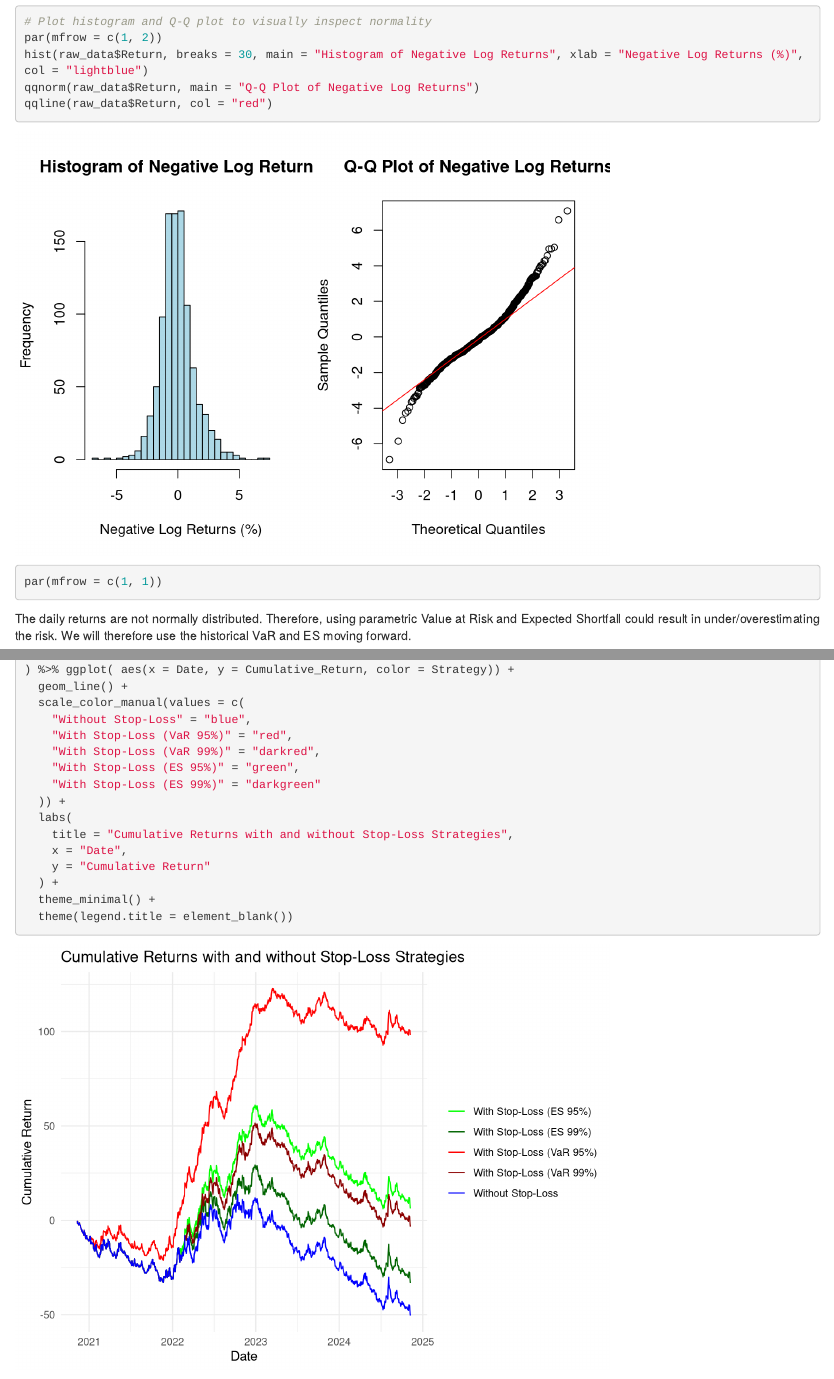
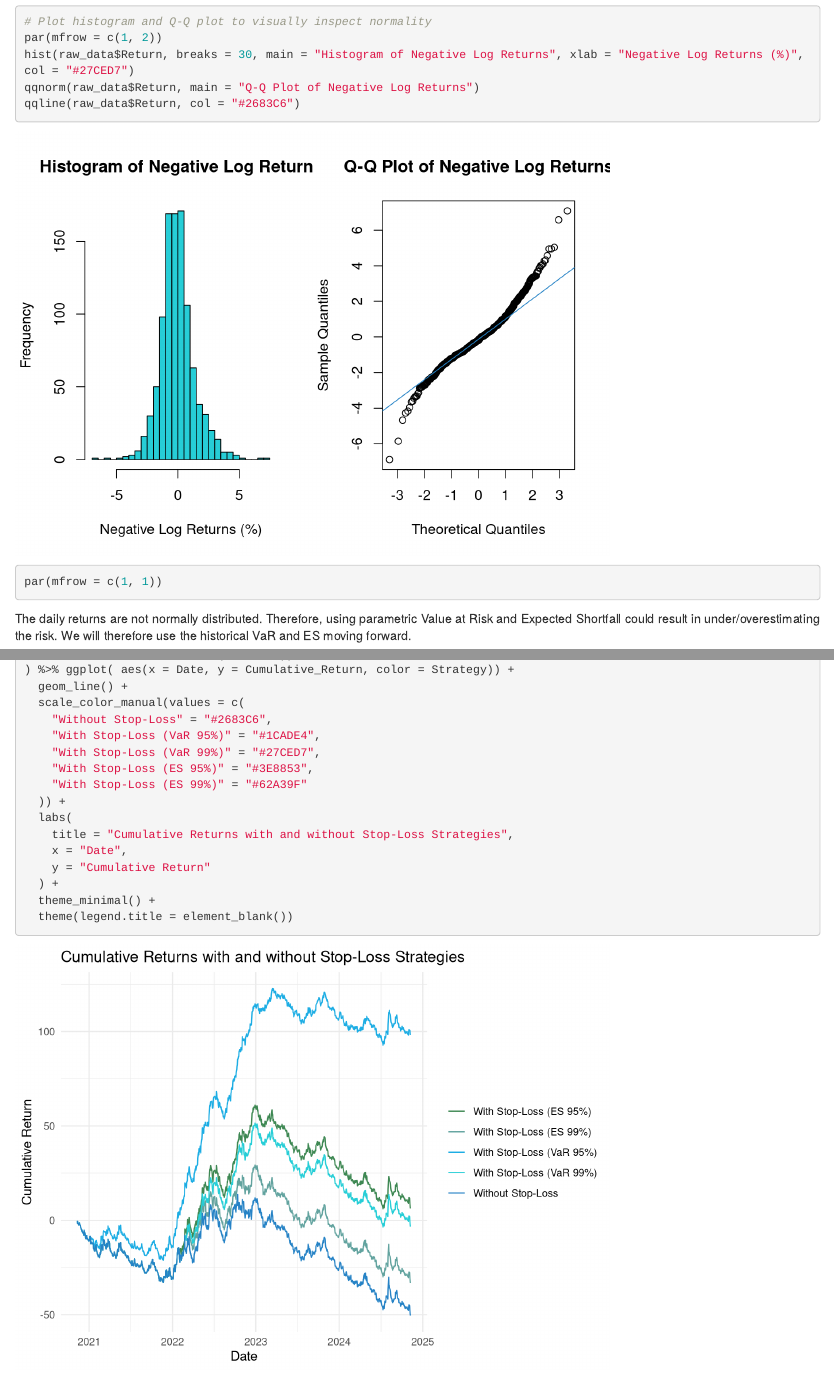
Before and after one commit to MariGandarillas98/Risk-Analytics, an R Markdown document (Practical 3/combined_practical3.Rmd): the page in a window 1100 px wide, from 3190 px down, and a second part further down, joined at a grey line. Rendered offline with R 4.5, knitr and Pandoc, with nearby package versions.

Commit message:
Update colors

````diff
--- a/Practical 3/combined_practical3.Rmd
+++ b/Practical 3/combined_practical3.Rmd
@@ -102,9 +102,9 @@ if (shapiro_test$p.value > 0.05) {
 
 # Plot histogram and Q-Q plot to visually inspect normality
 par(mfrow = c(1, 2))
-hist(raw_data$Return, breaks = 30, main = "Histogram of Negative Log Returns", xlab = "Negative Log Returns (%)", col = "lightblue")
+hist(raw_data$Return, breaks = 30, main = "Histogram of Negative Log Returns", xlab = "Negative Log Returns (%)", col = "#27CED7")
 qqnorm(raw_data$Return, main = "Q-Q Plot of Negative Log Returns")
-qqline(raw_data$Return, col = "red")
+qqline(raw_data$Return, col = "#2683C6")
 par(mfrow = c(1, 1))
 ```
 
@@ -274,11 +269,11 @@ data.frame(
 ) %>% ggplot( aes(x = Date, y = Cumulative_Return, color = Strategy)) +
   geom_line() +
   scale_color_manual(values = c(
-    "Without Stop-Loss" = "blue",
-    "With Stop-Loss (VaR 95%)" = "red",
-    "With Stop-Loss (VaR 99%)" = "darkred",
-    "With Stop-Loss (ES 95%)" = "green",
-    "With Stop-Loss (ES 99%)" = "darkgreen"
+    "Without Stop-Loss" = "#2683C6",
+    "With Stop-Loss (VaR 95%)" = "#1CADE4",
+    "With Stop-Loss (VaR 99%)" = "#27CED7",
+    "With Stop-Loss (ES 95%)" = "#3E8853",
+    "With Stop-Loss (ES 99%)" = "#62A39F"
   )) +
   labs(
     title = "Cumulative Returns with and without Stop-Loss Strategies",
````
Also changed, not shown: Practical 3/combined_practical3.Rmd (7 more changed lines).
